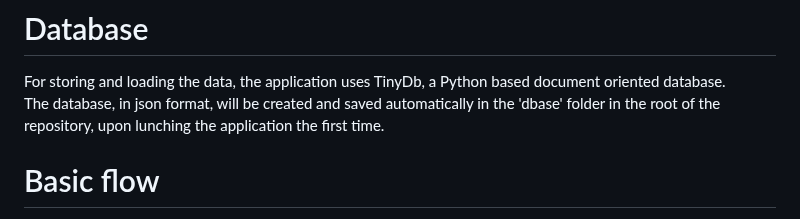
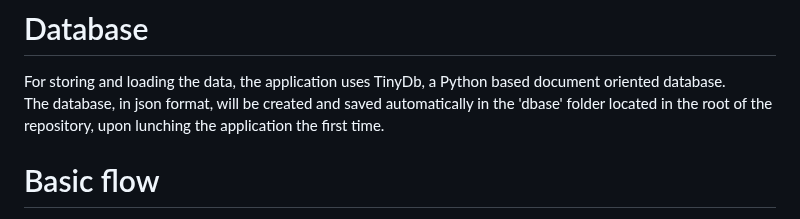
Before and after one commit to Afudu/P4_OpenClassroom, a Markdown page: README.md, the part around the change. Rendered like a GitHub page.

```diff
--- a/README.md
+++ b/README.md
@@ -30,7 +30,7 @@ The application follows the Model-View-Controller (MVC) design pattern.
 
 # Database
 For storing and loading the data, the application uses TinyDb, a Python based document oriented database.
-The database, in json format, will be created and saved automatically in the 'dbase' folder in the root of the
+The database, in json format, will be created and saved automatically in the 'dbase' folder located in the root of the
 repository, upon lunching the application the first time.
 
 # Basic flow
```
